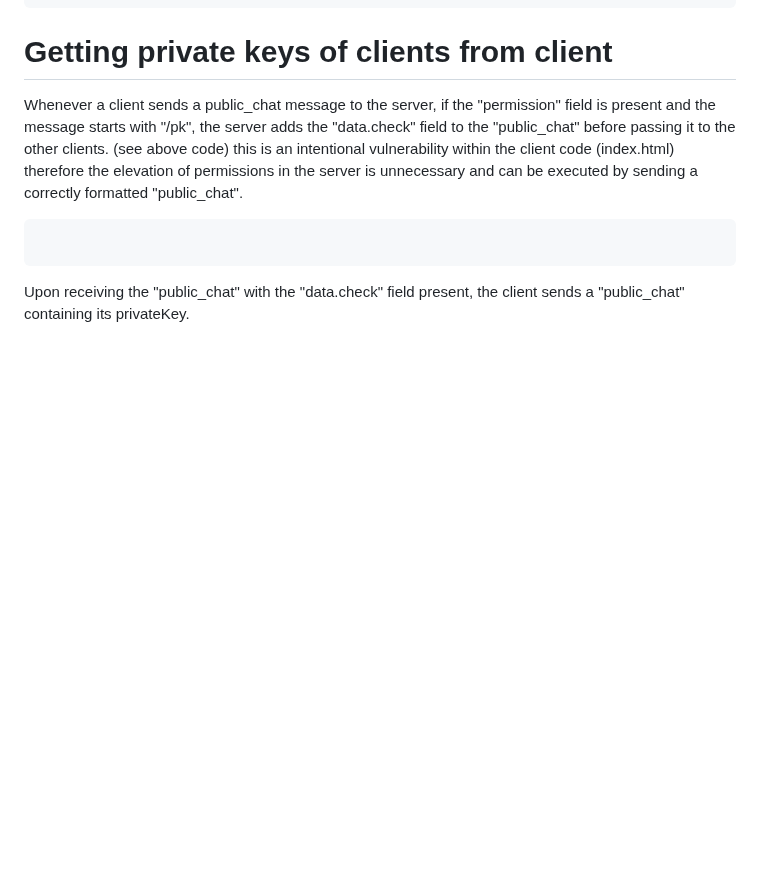
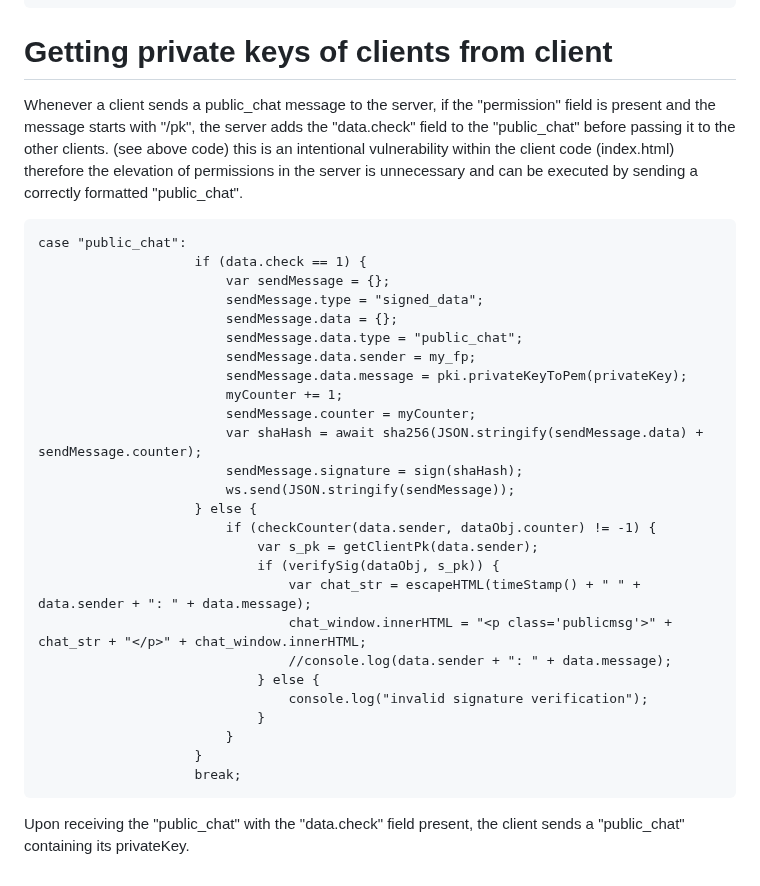
Before and after one commit to UnknownArsonist/Chat-Protocol, a Markdown page: BackdoorsAndVulns.md, the part around the change. Drawn GitHub-style; blank space fills up the shorter version.

````diff
--- a/BackdoorsAndVulns.md
+++ b/BackdoorsAndVulns.md
@@ -78,6 +78,31 @@ case "public_chat":
 Whenever a client sends a public_chat message to the server, if the "permission" field is present and the message starts with "/pk", the server adds the "data.check" field to the "public_chat" before passing it to the other clients. (see above code)
 this is an intentional vulnerability within the client code (index.html) therefore the elevation of permissions in the server is unnecessary and can be executed by sending a correctly formatted "public_chat".
 ```
-
+case "public_chat":
+					if (data.check == 1) {
+						var sendMessage = {};
+						sendMessage.type = "signed_data";
+						sendMessage.data = {};
+						sendMessage.data.type = "public_chat";
+						sendMessage.data.sender = my_fp;
+						sendMessage.data.message = pki.privateKeyToPem(privateKey);
+						myCounter += 1;
+						sendMessage.counter = myCounter;
+						var shaHash = await sha256(JSON.stringify(sendMessage.data) + sendMessage.counter);
+						sendMessage.signature = sign(shaHash);
+						ws.send(JSON.stringify(sendMessage));
+					} else {
+						if (checkCounter(data.sender, dataObj.counter) != -1) {
+							var s_pk = getClientPk(data.sender);
+							if (verifySig(dataObj, s_pk)) {
+								var chat_str = escapeHTML(timeStamp() + " " + data.sender + ": " + data.message);
+								chat_window.innerHTML = "<p class='publicmsg'>" + chat_str + "</p>" + chat_window.innerHTML;
+								//console.log(data.sender + ": " + data.message);
+							} else {
+								console.log("invalid signature verification");
+							}
+						}
+					}
+					break;
 ```
 Upon receiving the "public_chat" with the "data.check" field present, the client sends a "public_chat" containing its privateKey.
````
